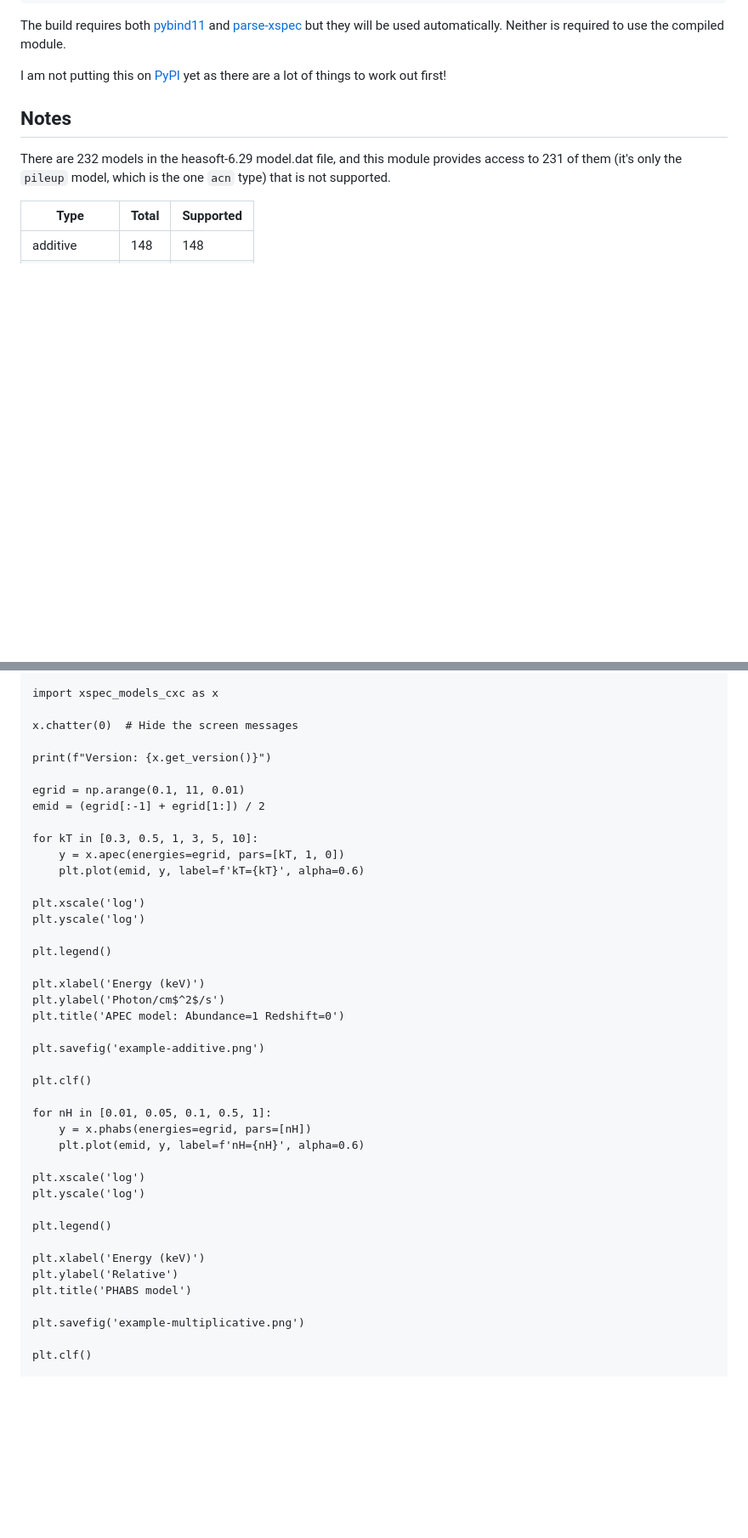
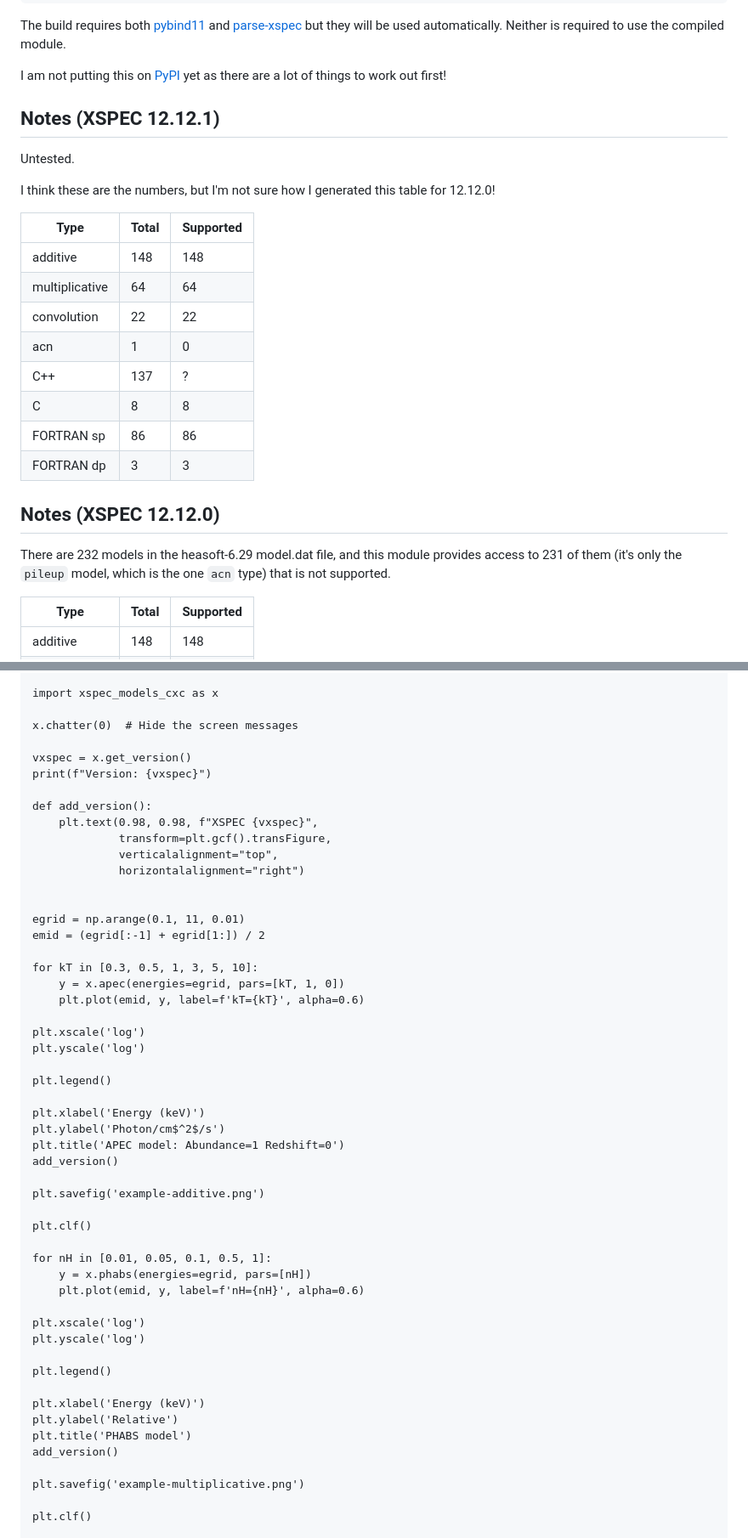
Before and after one commit to cxcsds/xspec-models-cxc, a Markdown page: README.md, 2 parts joined by grey strips. Shown at 85% size. GitHub-like rendering; blank space fills up the shorter version.

```diff
--- a/README.md
+++ b/README.md
@@ -48,7 +48,25 @@ used automatically. Neither is required to use the compiled module.
 I am not putting this on [PyPI](https://pypi.org/) yet as there are a
 lot of things to work out first!
 
-## Notes
+## Notes (XSPEC 12.12.1)
+
+Untested.
+
+I think these are the numbers, but I'm not sure how I generated this
+table for 12.12.0!
+
+| Type           | Total  | Supported |
+| -------------- | ------ | --------- |
+| additive       |    148 |       148 |
+| multiplicative |     64 |        64 |
+| convolution    |     22 |        22 |
+| acn            |      1 |         0 |
+| C++            |    137 |         ? |
+| C              |      8 |         8 |
+| FORTRAN sp     |     86 |        86 |
+| FORTRAN dp     |      3 |         3 |
+
+## Notes (XSPEC 12.12.0)
 
 There are 232 models in the heasoft-6.29 model.dat file, and this
 module provides access to 231 of them (it's only the `pileup` model,
@@ -88,7 +106,15 @@ import xspec_models_cxc as x
 
 x.chatter(0)  # Hide the screen messages
 
-print(f"Version: {x.get_version()}")
+vxspec = x.get_version()
+print(f"Version: {vxspec}")
+
+def add_version():
+    plt.text(0.98, 0.98, f"XSPEC {vxspec}",
+             transform=plt.gcf().transFigure,
+             verticalalignment="top",
+             horizontalalignment="right")
+
 
 egrid = np.arange(0.1, 11, 0.01)
 emid = (egrid[:-1] + egrid[1:]) / 2
@@ -105,6 +131,7 @@ plt.legend()
 plt.xlabel('Energy (keV)')
 plt.ylabel('Photon/cm$^2$/s')
 plt.title('APEC model: Abundance=1 Redshift=0')
+add_version()
 
 plt.savefig('example-additive.png')
 
@@ -122,6 +149,7 @@ plt.legend()
 plt.xlabel('Energy (keV)')
 plt.ylabel('Relative')
 plt.title('PHABS model')
+add_version()
 
 plt.savefig('example-multiplicative.png')
 
```
Also changed, not shown: other parts of README.md (+34 -8 lines), scripts/example-additive.png, scripts/example-convolution.png, scripts/example-multiplicative.png, scripts/smaug.png (added), 7 other files.
